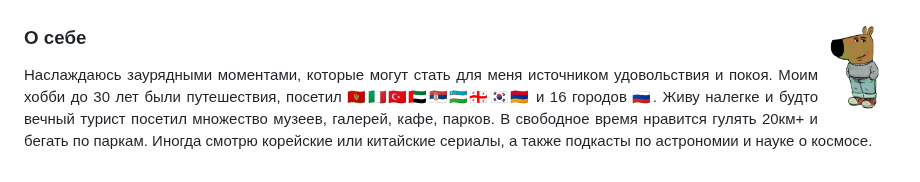
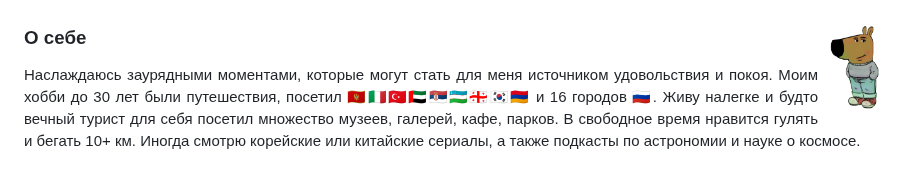
Before and after one commit to splincode/splincode, a Markdown page: README.md, the part around the change. Rendered like a GitHub page.

```diff
--- a/README.md
+++ b/README.md
@@ -134,5 +134,5 @@ Wordpress.</sup> <br>
 ### <img src="https://raw.githubusercontent.com/splincode/splincode/refs/heads/main/assets/guy.png" height="84px" align="right"> О себе
 
 <p align="justify">Наслаждаюсь заурядными моментами, которые могут стать для меня источником удовольствия и покоя. Моим хобби до 30 лет были путешествия, посетил 🇲🇪🇮🇹🇹🇷🇦🇪🇷🇸🇺🇿🇬🇪🇰🇷🇦🇲 и 16 городов 🇷🇺.
-Живу налегке и будто вечный турист посетил множество музеев, галерей, кафе, парков. В свободное время нравится гулять 20км+ и бегать по паркам.
+Живу налегке и будто вечный турист для себя посетил множество музеев, галерей, кафе, парков. В свободное время нравится гулять и бегать 10+ км.
 Иногда смотрю корейские или китайские сериалы, а также подкасты по астрономии и науке о космосе.</p>
```
